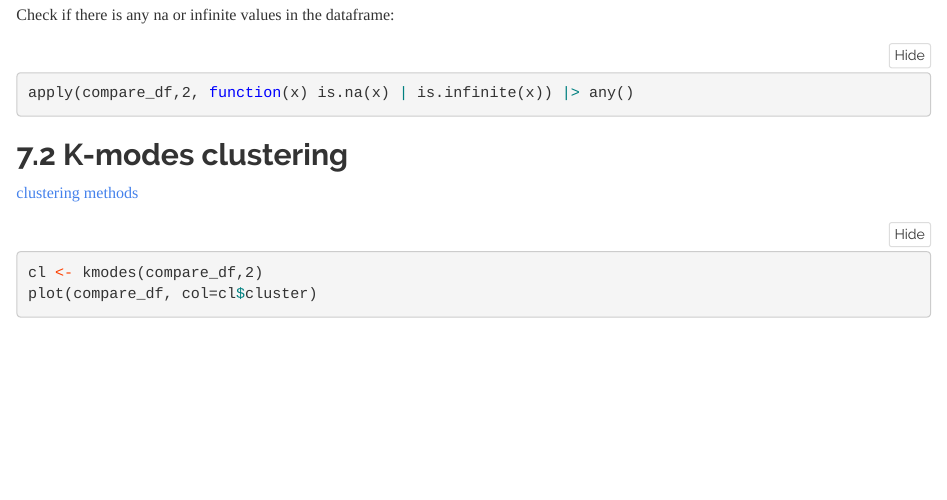
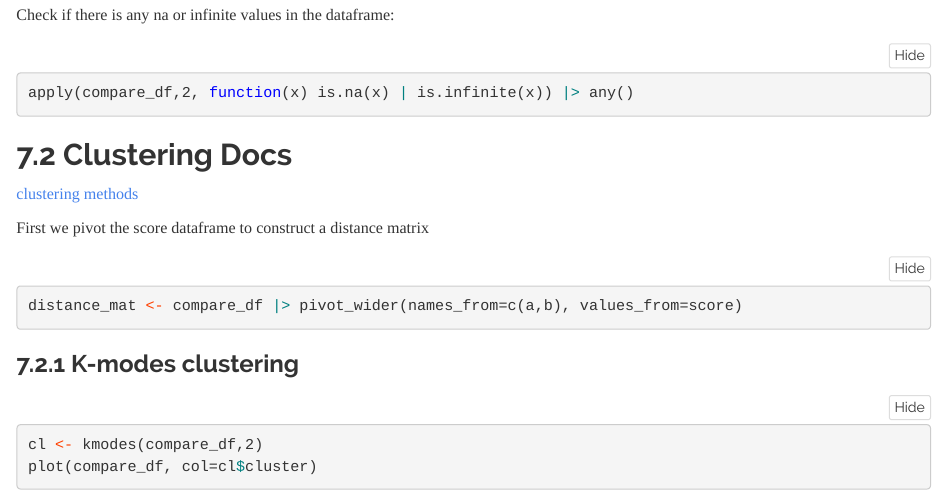
Before and after one commit to berserkhmdvhb/MADS-NLP, an R Markdown document (report.Rmd): the page in a window 1100 px wide, from 11400 px down before the commit and from 11420 px down after it, so that both start at the same text. Rendered offline with R 4.5, knitr and Pandoc, with nearby package versions; the code chunks are not run, so their results and figures are left out; folded parts are opened.

Commit message:
attempt to create distance matrix

````diff
--- a/report.Rmd
+++ b/report.Rmd
@@ -532,10 +532,24 @@ Check if there is any na or infinite values in the dataframe:
 apply(compare_df,2, function(x) is.na(x) | is.infinite(x)) |> any()
 ```
 
-
-## K-modes clustering
+## Clustering Docs
 
 [clustering methods](https://rpubs.com/mrkm_a/ClusteringMethodsWithR)
+
+First we pivot the score dataframe to construct a distance matrix
+
+```{r}
+distance_mat <- compare_df |> pivot_wider(names_from=c(a,b), values_from=score)
+
+
+```
+
+
+### K-modes clustering
+
+
+
+
 ```{r}
 cl <- kmodes(compare_df,2)
 plot(compare_df, col=cl$cluster)
````
